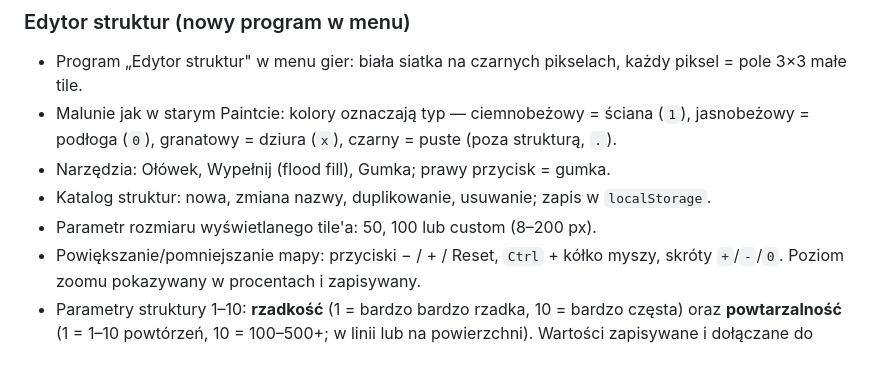
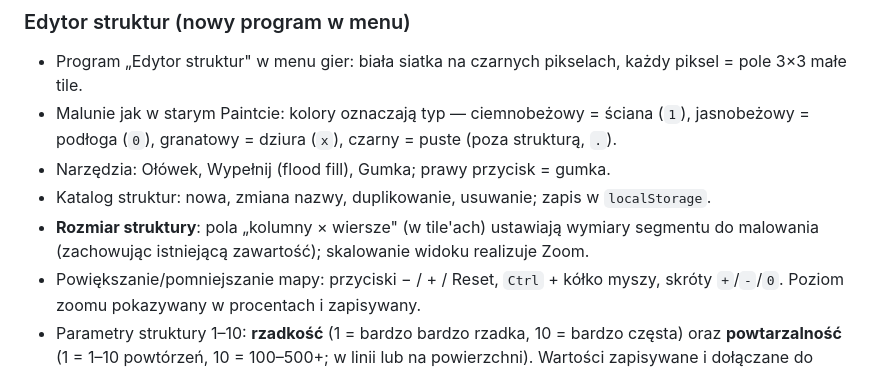
Before and after one commit to Francesco-Dabrowski/gry-franka, a Markdown page: CHANGELOG.md, the part around the change. Drawn GitHub-style.

Commit message:
CHANGELOG: rozmiar struktury

```diff
--- a/CHANGELOG.md
+++ b/CHANGELOG.md
@@ -9,7 +9,7 @@ Wszystkie istotne zmiany w projekcie. Format: data — opis.
 - Malu­nie jak w starym Paintcie: kolory oznaczają typ — ciemnobeżowy = ściana (`1`), jasnobeżowy = podłoga (`0`), granatowy = dziura (`x`), czarny = puste (poza strukturą, `.`).
 - Narzędzia: Ołówek, Wypełnij (flood fill), Gumka; prawy przycisk = gumka.
 - Katalog struktur: nowa, zmiana nazwy, duplikowanie, usuwanie; zapis w `localStorage`.
-- Parametr rozmiaru wyświetlanego tile'a: 50, 100 lub custom (8–200 px).
+- **Rozmiar struktury**: pola „kolumny × wiersze" (w tile'ach) ustawiają wymiary segmentu do malowania (zachowując istniejącą zawartość); skalowanie widoku realizuje Zoom.
 - Powiększanie/pomniejszanie mapy: przyciski − / + / Reset, `Ctrl` + kółko myszy, skróty `+`/`-`/`0`. Poziom zoomu pokazywany w procentach i zapisywany.
 - Parametry struktury 1–10: **rzadkość** (1 = bardzo bardzo rzadka, 10 = bardzo częsta) oraz **powtarzalność** (1 = 1–10 powtórzeń, 10 = 100–500+; w linii lub na powierzchni). Wartości zapisywane i dołączane do kodu/JSON struktury.
 - Każda struktura generuje kod (`ZFG-STRUKTURA v1`, znaki `. 0 1 x`) oraz JSON do skopiowania — do późniejszego przetworzenia na realne struktury Backrooms.
```
